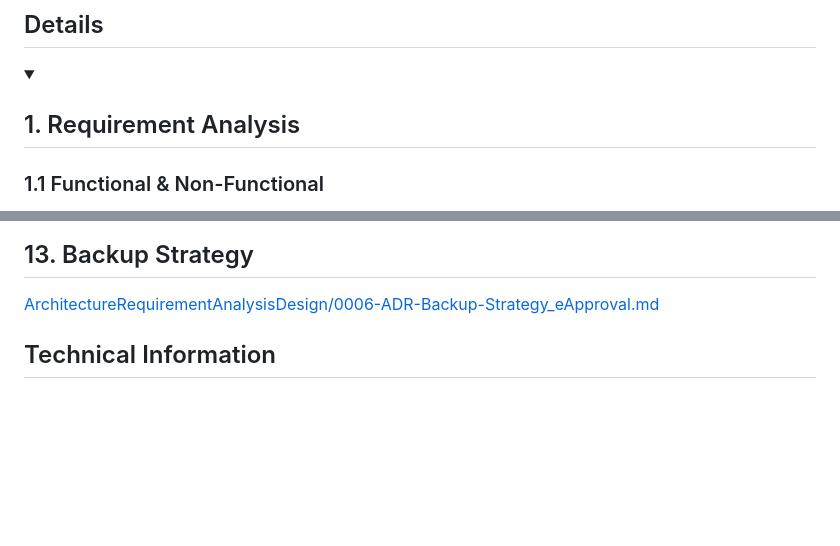
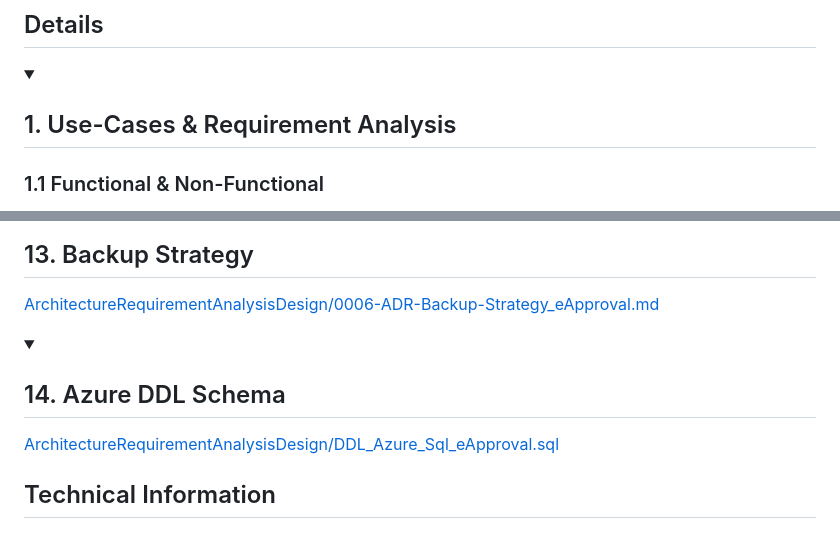
Before and after one commit to dubeyma-cts/eappraisal-employee-recruitment-cs, a Markdown page: docs/architecture/README.md, 2 parts joined by grey strips. GitHub-like rendering; folded sections open; blank space fills up the shorter version.

Commit message:
Update README with new sections and details

```diff
--- a/docs/architecture/README.md
+++ b/docs/architecture/README.md
@@ -15,7 +15,7 @@ This contains information about the folder.
 <details>
 <summary>
 
-   ## 1. Requirement Analysis
+   ## 1. Use-Cases & Requirement Analysis
 </summary>
 
 ### 1.1 Functional & Non-Functional
@@ -152,4 +152,14 @@ This contains information about the folder.
 
 </details>
 
+<details>
+<summary>
+
+   ## 14.  Azure DDL Schema
+</summary>
+
+[ArchitectureRequirementAnalysisDesign/DDL_Azure_Sql_eApproval.sql](ArchitectureRequirementAnalysisDesign/DDL_Azure_Sql_eApproval.sql)
+
+</details>
+
 ## Technical Information
```
